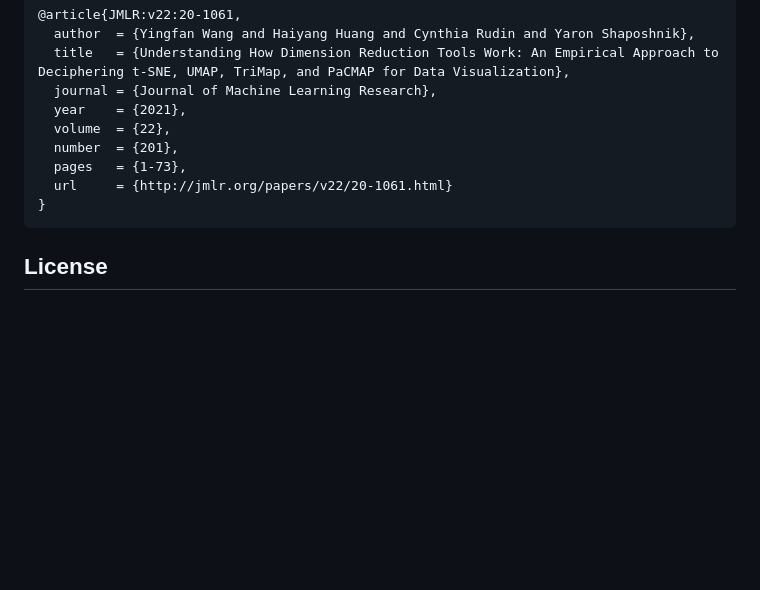
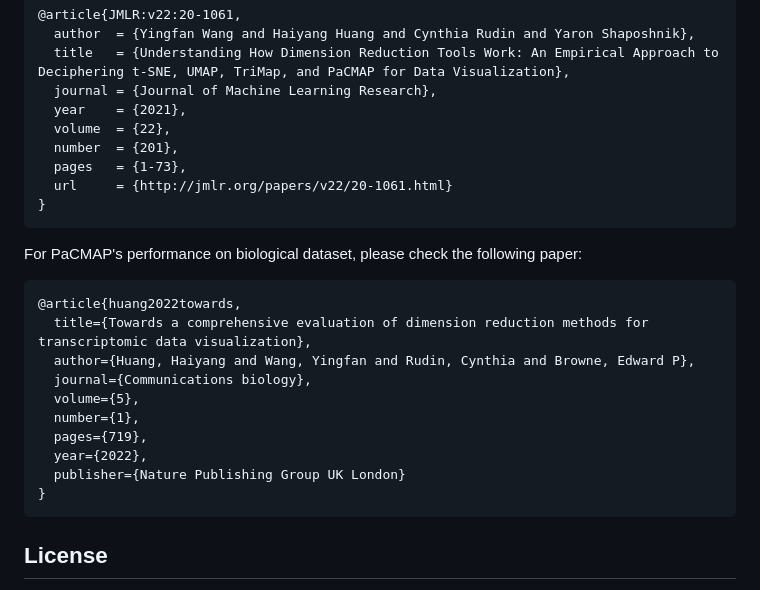
Before and after one commit to YingfanWang/PaCMAP, a Markdown page: README.md, the part around the change. GitHub-like rendering; blank space fills up the shorter version.

Commit message:
update citation

````diff
--- a/README.md
+++ b/README.md
@@ -180,6 +180,21 @@ If you used PaCMAP in your publication, or you used the implementation in this r
 }
 ```
 
+For PaCMAP's performance on biological dataset, please check the following paper:
+
+```bibtex
+@article{huang2022towards,
+  title={Towards a comprehensive evaluation of dimension reduction methods for transcriptomic data visualization},
+  author={Huang, Haiyang and Wang, Yingfan and Rudin, Cynthia and Browne, Edward P},
+  journal={Communications biology},
+  volume={5},
+  number={1},
+  pages={719},
+  year={2022},
+  publisher={Nature Publishing Group UK London}
+}
+```
+
 ## <a name='License'></a>License
 
 Please see the license file.
````
